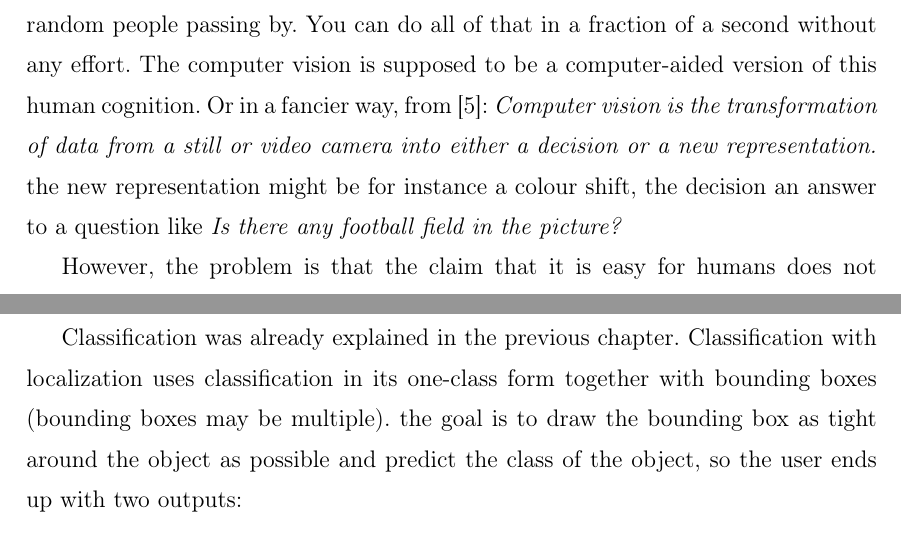
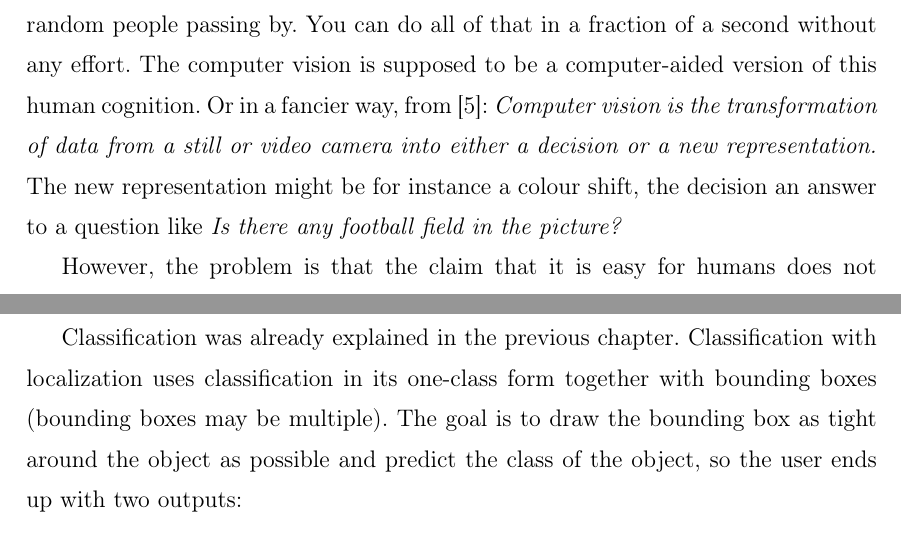
Before and after one commit to ctu-geoforall-lab-projects/dp-pesek-2018, a LaTeX thesis (text/ondrej-pesek-dp-2018.tex, which reads text/3-image-ann.tex): two parts of pages 29 and 32 of 95, joined at a grey line, cut so that both start at the same text. Compiled offline with pdfLaTeX.

Commit message:
chpater3: review

```diff
--- a/text/3-image-ann.tex
+++ b/text/3-image-ann.tex
@@ -31,10 +33,11 @@ colleagues or just random people passing by. You can do all of that in a
 fraction of a second without any effort. The~computer vision is supposed to be a
 computer-aided version of this human cognition. Or in a fancier way, from
 \cite{opencv}: \textit{Computer vision is the~transformation of data from a
-still or video camera into either a decision or a new representation.} the~new
+still or video camera into either a decision or a new representation.} The~new
 representation might be for instance a colour shift, the~decision an answer to a
 question like \textit{Is there any football field in the~picture?}
 
+%% ML: zkus vetu prepsat, je v ni 3x that
 However, the~problem is that the~claim that it is easy for humans does not mean
 that it is easy also for computers. As is generally known and was indicated in
 chapter \ref{understanding-cnn}, the~human brain is an extremely complex tool.
@@ -118,7 +121,7 @@ between pure classification and object detection.
 
 Classification was already explained in the~previous chapter. Classification
 with localization uses classification in its one-class form together with
-bounding boxes (bounding boxes may be multiple). the~goal is to draw
+bounding boxes (bounding boxes may be multiple). The~goal is to draw
 the~bounding box as tight around the~object as possible and predict the~class of
 the~object, so the~user ends up with two outputs:
 \begin{itemize}
```
Also changed, not shown: text/3-image-ann.tex (5 more changed lines).
